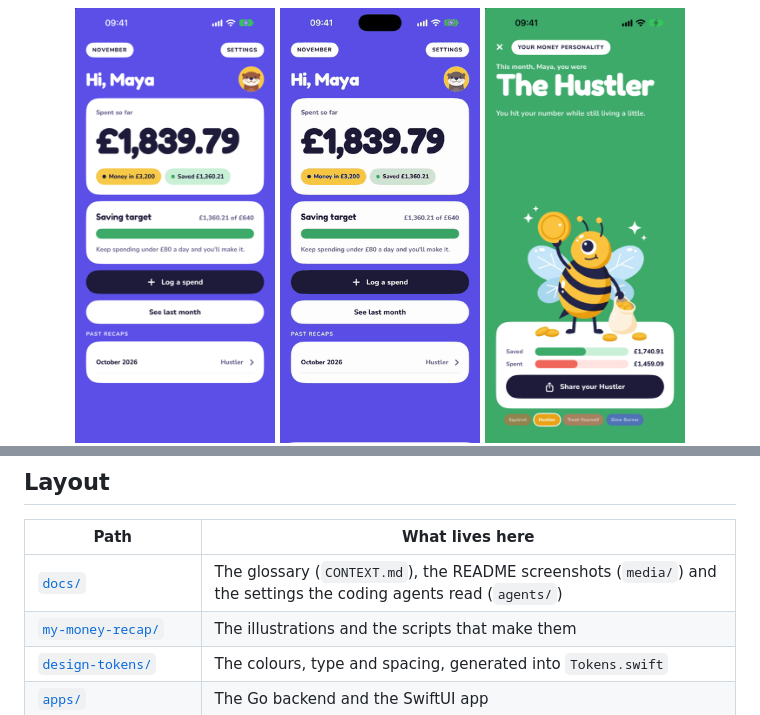
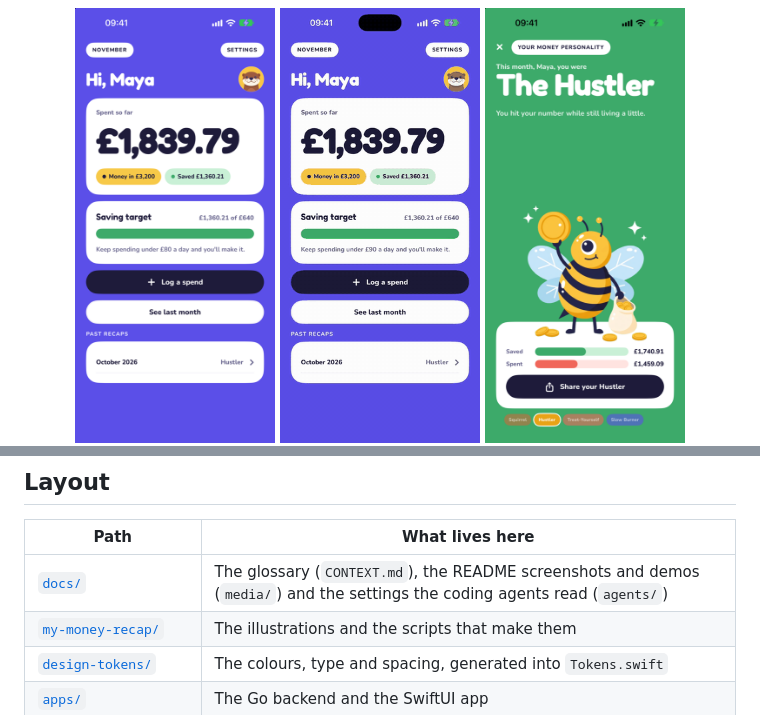
Before and after one commit to ravialdyh/my-money-recap-monorepo, a Markdown page: README.md, 2 parts joined by grey strips. GitHub-like rendering; pictures changed too: docs/media/log-a-spend.gif.

```diff
--- a/README.md
+++ b/README.md
@@ -160,7 +164,7 @@ out once.
 
 | Path | What lives here |
 | --- | --- |
-| [`docs/`](docs/CONTEXT.md) | The glossary (`CONTEXT.md`), the README screenshots (`media/`) and the settings the coding agents read (`agents/`) |
+| [`docs/`](docs/CONTEXT.md) | The glossary (`CONTEXT.md`), the README screenshots and demos (`media/`) and the settings the coding agents read (`agents/`) |
 | [`my-money-recap/`](my-money-recap/README.md) | The illustrations and the scripts that make them |
 | [`design-tokens/`](design-tokens/README.md) | The colours, type and spacing, generated into `Tokens.swift` |
 | [`apps/`](apps/README.md) | The Go backend and the SwiftUI app |
```
Also changed, not shown: other parts of README.md (+4 -0 lines), 2 other files.
